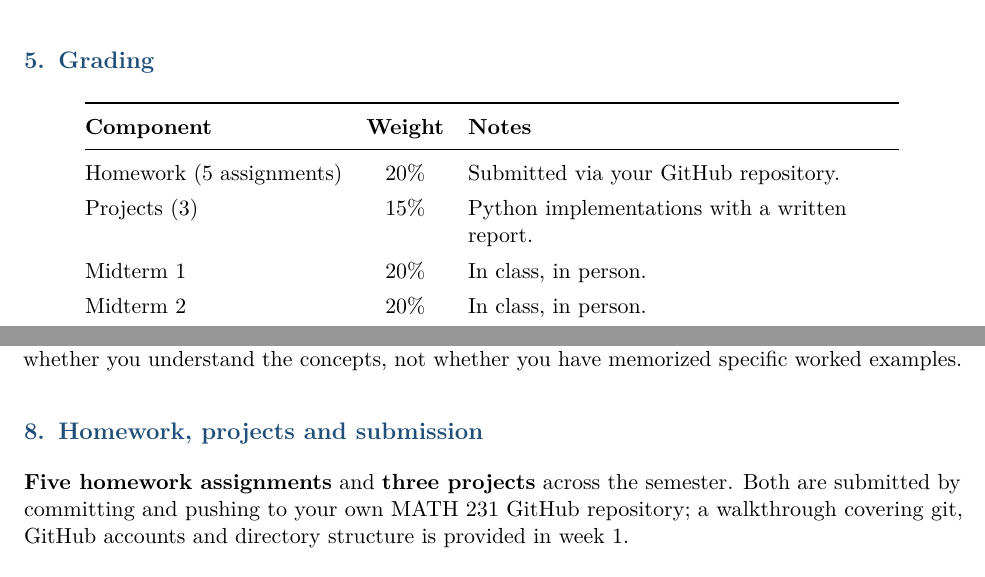
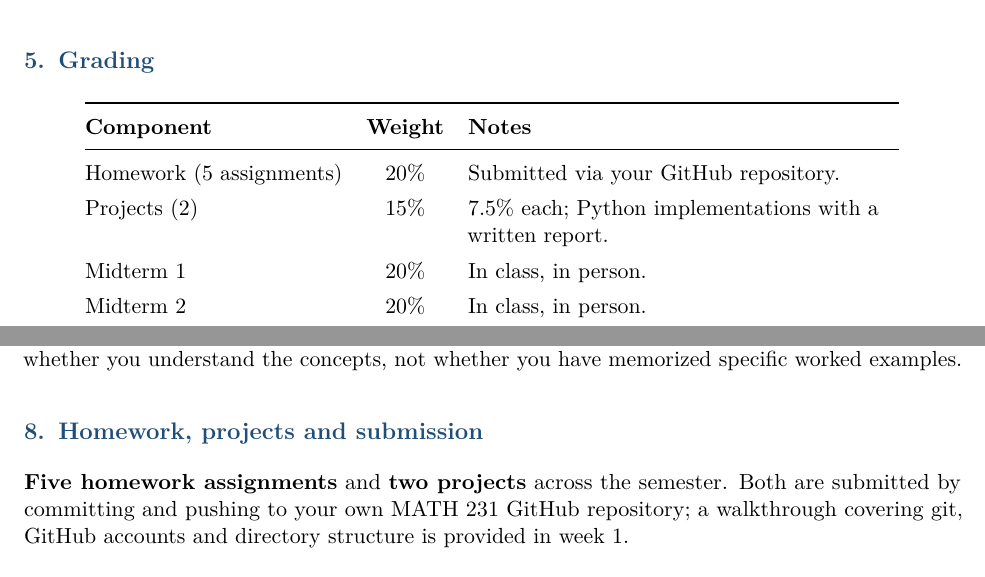
Before and after one commit to KevBedoya/MATH231-Queens-College-Fall-2026-Linear-Algebra-I-, a LaTeX document (syllabus/231_sec10_bedoya.tex): two parts of pages 5 and 7 of 12, joined at a grey line, cut so that both start at the same text. Compiled offline with pdfLaTeX.

Commit message:
Grade two projects, 7.5% each, instead of three
Co-Authored-By: Claude Opus 5.5 <noreply@anthropic.com>
Claude-Session: https://claude.ai/code/session_017FZdfqQkGm8rUV3bFdrPQR

```diff
--- a/syllabus/231_sec10_bedoya.tex
+++ b/syllabus/231_sec10_bedoya.tex
@@ -377,7 +377,7 @@ and are not examinable unless announced otherwise.
 \textbf{Component} & \textbf{Weight} & \textbf{Notes} \\
 \midrule
 Homework (5 assignments) & 20\% & Submitted via your GitHub repository. \\
-Projects (3)             & 15\% & Python implementations with a written report. \\
+Projects (2)             & 15\% & 7.5\% each; Python implementations with a written report. \\
 Midterm 1                & 20\% & In class, in person. \\
 Midterm 2                & 20\% & In class, in person. \\
 Final examination        & 25\% & Cumulative; during the December 15--21 period. \\
@@ -490,7 +490,7 @@ whether you have memorized specific worked examples.
 \section{Homework, projects and submission}
 %==============================================================================
 
-\textbf{Five homework assignments} and \textbf{three projects} across the
+\textbf{Five homework assignments} and \textbf{two projects} across the
 semester. Both are submitted by committing and pushing to your own MATH 231
 GitHub repository; a walkthrough covering git, GitHub accounts and directory
 structure is provided in week 1.
```
Also changed, not shown: plan/MATH231_projects_and_demos.tex (+2 -2 lines), welcome-letter/welcome-letter.tex (+2 -2 lines), README.md, plan/MATH231_projects_and_demos.pdf, syllabus/231_sec10_bedoya.pdf, welcome-letter/welcome-letter.pdf.
